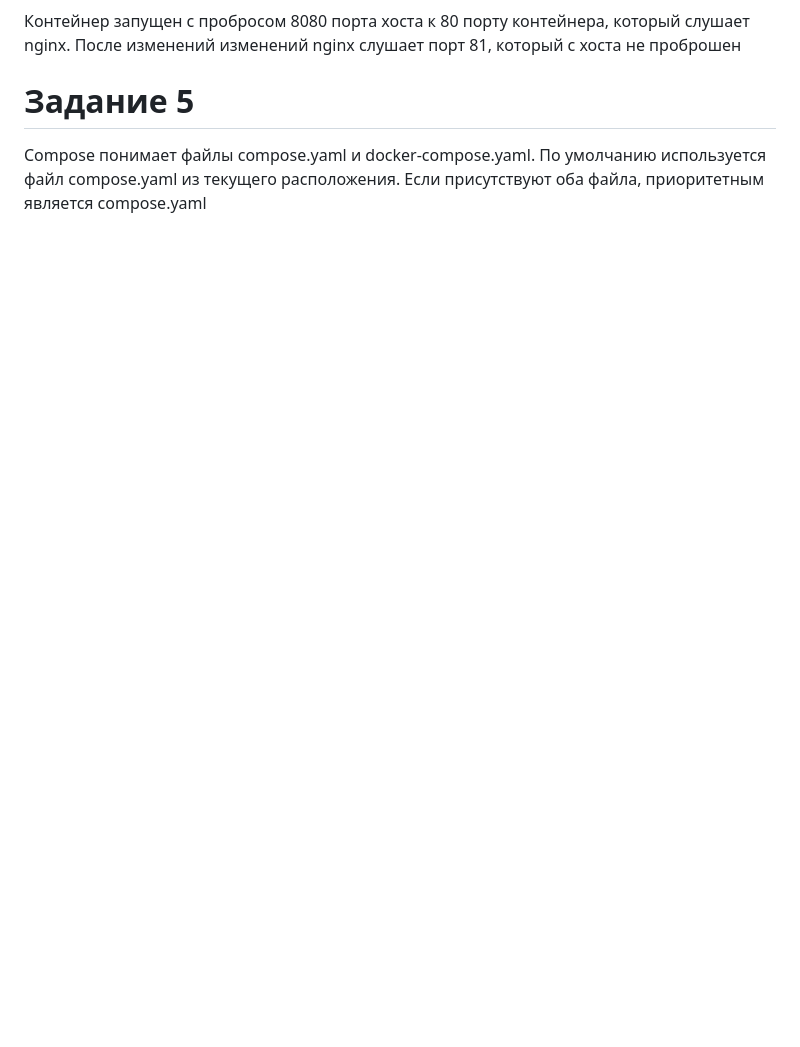
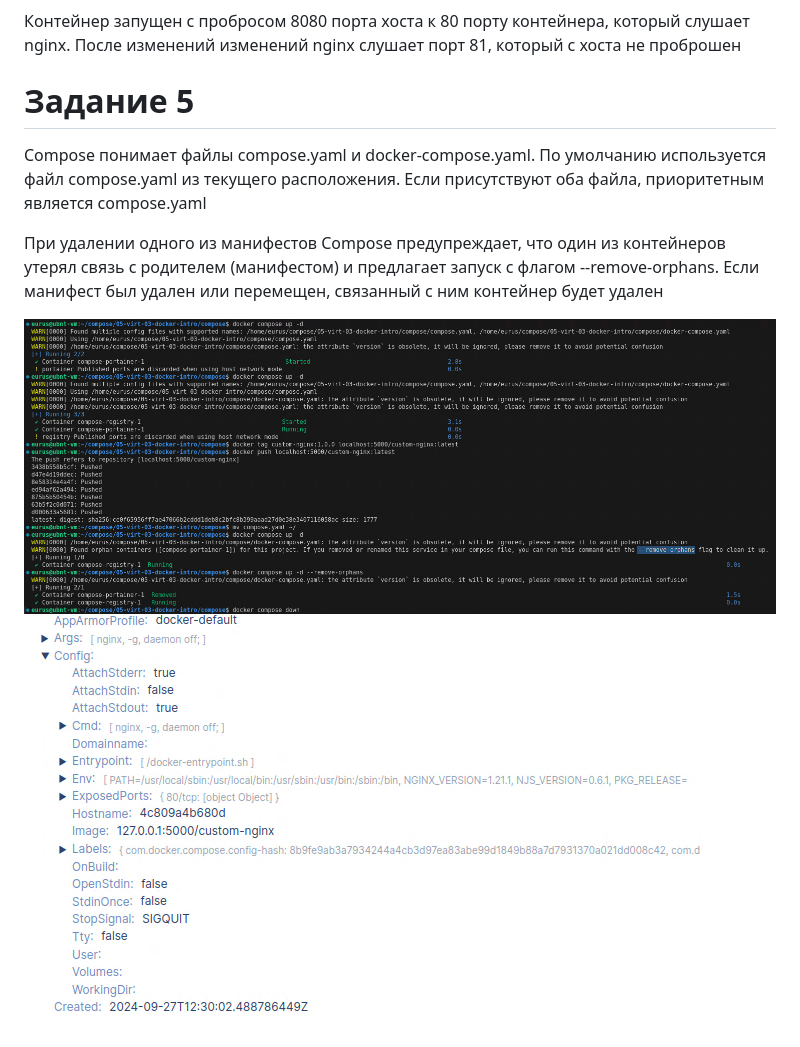
Before and after one commit to littlelucidlynx/05-virt-03-docker-intro, a Markdown page: README.md, the part around the change. Drawn GitHub-style; pictures changed too: Screen/Compose001.png (added), Screen/Portainer001.png (added); blank space fills up the shorter version.

```diff
--- a/README.md
+++ b/README.md
@@ -17,3 +17,8 @@ https://hub.docker.com/repository/docker/littlelucidlynx/custom-nginx/general
 
 # Задание 5
 Compose понимает файлы compose.yaml и docker-compose.yaml. По умолчанию используется файл compose.yaml из текущего расположения. Если присутствуют оба файла, приоритетным является compose.yaml
+
+При удалении одного из манифестов Compose предупреждает, что один из контейнеров утерял связь с родителем (манифестом) и предлагает запуск с флагом --remove-orphans. Если манифест был удален или перемещен, связанный с ним контейнер будет удален
+
+![Image alt](https://github.com/littlelucidlynx/05-virt-03-docker-intro/raw/main//Screen/Compose001.png)
+![Image alt](https://github.com/littlelucidlynx/05-virt-03-docker-intro/raw/main//Screen/Portainer001.png)
```
